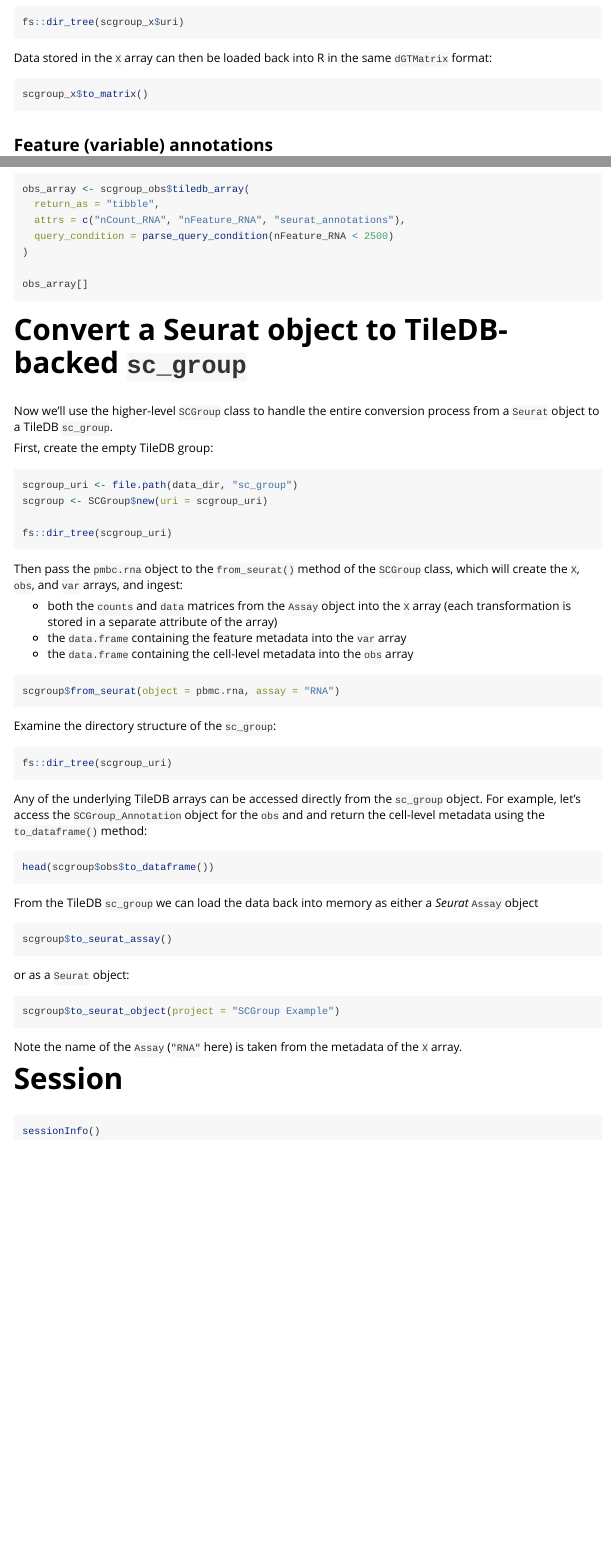
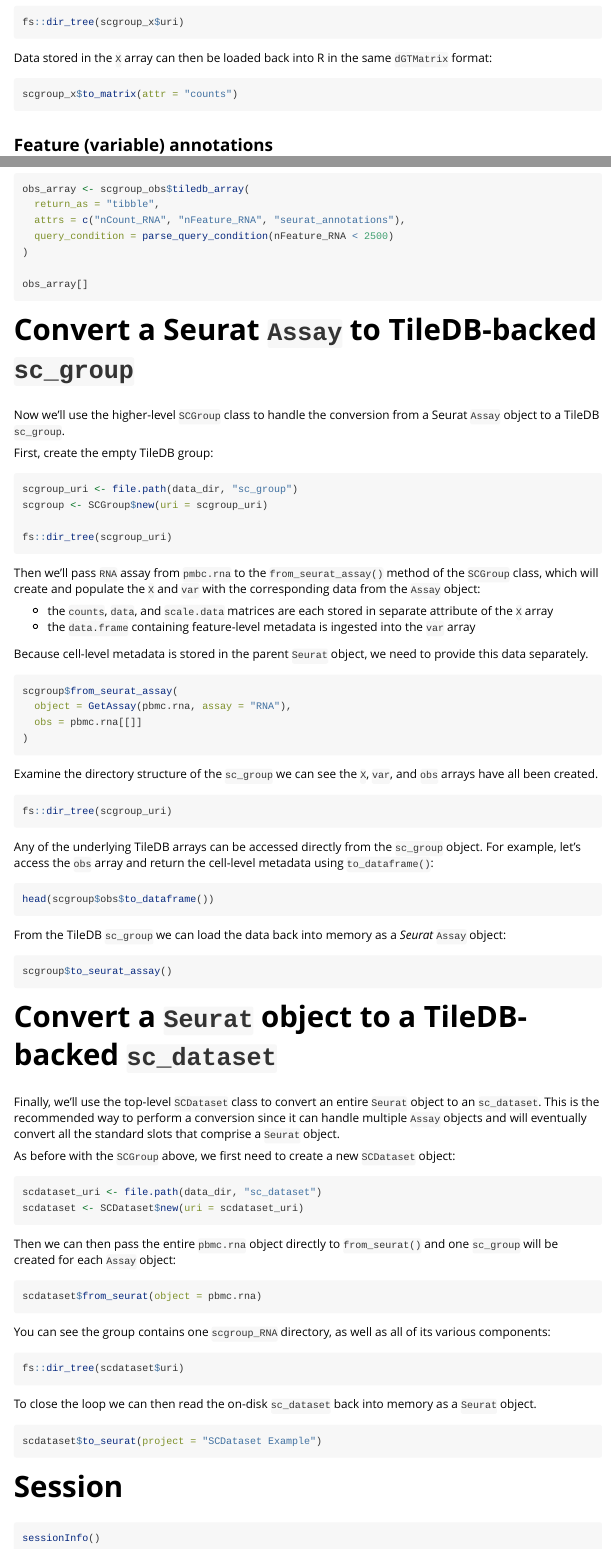
Before and after one commit to TileDB-Inc/tiledbsc, an R Markdown document (vignettes/seurat-to-scgroup.Rmd): the page in a window 1100 px wide, from 1680 px down, and a second part further down, joined at a grey line. Rendered offline with R 4.5, knitr and Pandoc, with nearby package versions; the code chunks are not run, so their results and figures are left out.

Commit message:
Add sc_dataset to the conversion vignette

````diff
--- a/vignettes/seurat-to-scgroup.Rmd
+++ b/vignettes/seurat-to-scgroup.Rmd
@@ -108,7 +108,7 @@ fs::dir_tree(scgroup_x$uri)
 Data stored in the `X` array can then be loaded back into R in the same `dGTMatrix` format:
 
 ```{r}
-scgroup_x$to_matrix()
+scgroup_x$to_matrix(attr = "counts")
 ```
 
 ## Feature (variable) annotations
@@ -204,9 +204,9 @@ obs_array[]
 ```
 
 
-# Convert a Seurat object to TileDB-backed `sc_group`
+# Convert a Seurat `Assay` to TileDB-backed `sc_group`
 
-Now we'll use the higher-level `SCGroup` class to handle the entire conversion process from a `Seurat` object to a TileDB `sc_group`.
+Now we'll use the higher-level `SCGroup` class to handle the conversion from a Seurat `Assay` object to a TileDB `sc_group`.
 
 First, create the empty TileDB group:
 
@@ -217,42 +217,67 @@ scgroup <- SCGroup$new(uri = scgroup_uri)
 fs::dir_tree(scgroup_uri)
 ```
 
-Then pass the `pmbc.rna` object to the `from_seurat()` method of the `SCGroup` class, which will create the `X`, `obs`, and `var` arrays, and ingest:
+Then we'll pass `RNA` assay from `pmbc.rna` to the `from_seurat_assay()` method of the `SCGroup` class, which will create and populate the `X` and `var` with the corresponding data from the `Assay` object:
 
-- both the `counts` and `data` matrices from the `Assay` object into the `X` array (each transformation is stored in a separate attribute of the array)
-- the `data.frame` containing the feature metadata into the `var` array
-- the `data.frame` containing the cell-level metadata into the `obs` array
+- the `counts`, `data`, and `scale.data` matrices are each stored in separate attribute of the `X` array
+- the `data.frame` containing feature-level metadata is ingested into the `var` array
+
+Because cell-level metadata is stored in the parent `Seurat` object, we need to provide this data separately.
 
 ```{r}
-scgroup$from_seurat(object = pbmc.rna, assay = "RNA")
+scgroup$from_seurat_assay(
+  object = GetAssay(pbmc.rna, assay = "RNA"),
+  obs = pbmc.rna[[]]
+)
 ```
 
-Examine the directory structure of the `sc_group`:
+Examine the directory structure of the `sc_group` we can see the `X`, `var`, and `obs` arrays have all been created.
 
 ```{r}
 fs::dir_tree(scgroup_uri)
 ```
 
-Any of the underlying TileDB arrays can be accessed directly from the `sc_group` object. For example, let's access the `SCGroup_Annotation` object for the `obs` and and return the cell-level metadata using the `to_dataframe()` method:
+Any of the underlying TileDB arrays can be accessed directly from the `sc_group` object. For example, let's access the `obs` array and return the cell-level metadata using `to_dataframe()`:
 
 ```{r}
 head(scgroup$obs$to_dataframe())
 ```
 
 
-From the TileDB `sc_group` we can load the data back into memory as either a _Seurat_ `Assay` object
+From the TileDB `sc_group` we can load the data back into memory as a _Seurat_ `Assay` object:
 
 ```{r}
 scgroup$to_seurat_assay()
 ```
 
-or as a `Seurat` object:
+# Convert a `Seurat` object to a TileDB-backed `sc_dataset`
+
+Finally, we'll use the top-level `SCDataset` class to convert an entire `Seurat` object to an `sc_dataset`. This is the recommended way to perform a conversion since it can handle multiple `Assay` objects and will eventually convert all the standard slots that comprise a `Seurat` object.
+
+As before with the `SCGroup` above, we first need to create a new `SCDataset` object:
 
 ```{r}
-scgroup$to_seurat_object(project = "SCGroup Example")
+scdataset_uri <- file.path(data_dir, "sc_dataset")
+scdataset <- SCDataset$new(uri = scdataset_uri)
 ```
 
-Note the name of the `Assay` (`"RNA"` here) is taken from the metadata of the `X` array.
+Then we can then pass the entire `pbmc.rna` object directly to `from_seurat()` and one `sc_group` will be created for each `Assay` object:
+
+```{r}
+scdataset$from_seurat(object = pbmc.rna)
+```
+
+You can see the group contains one `scgroup_RNA` directory, as well as all of its various components:
+
+```{r}
+fs::dir_tree(scdataset$uri)
+```
+
+To close the loop we can then read the on-disk `sc_dataset` back into memory as a `Seurat` object.
+
+```{r}
+scdataset$to_seurat(project = "SCDataset Example")
+```
 
 # Session
 
````
Also changed, not shown: vignettes/seurat-to-scgroup.Rmd (2 more changed lines).
